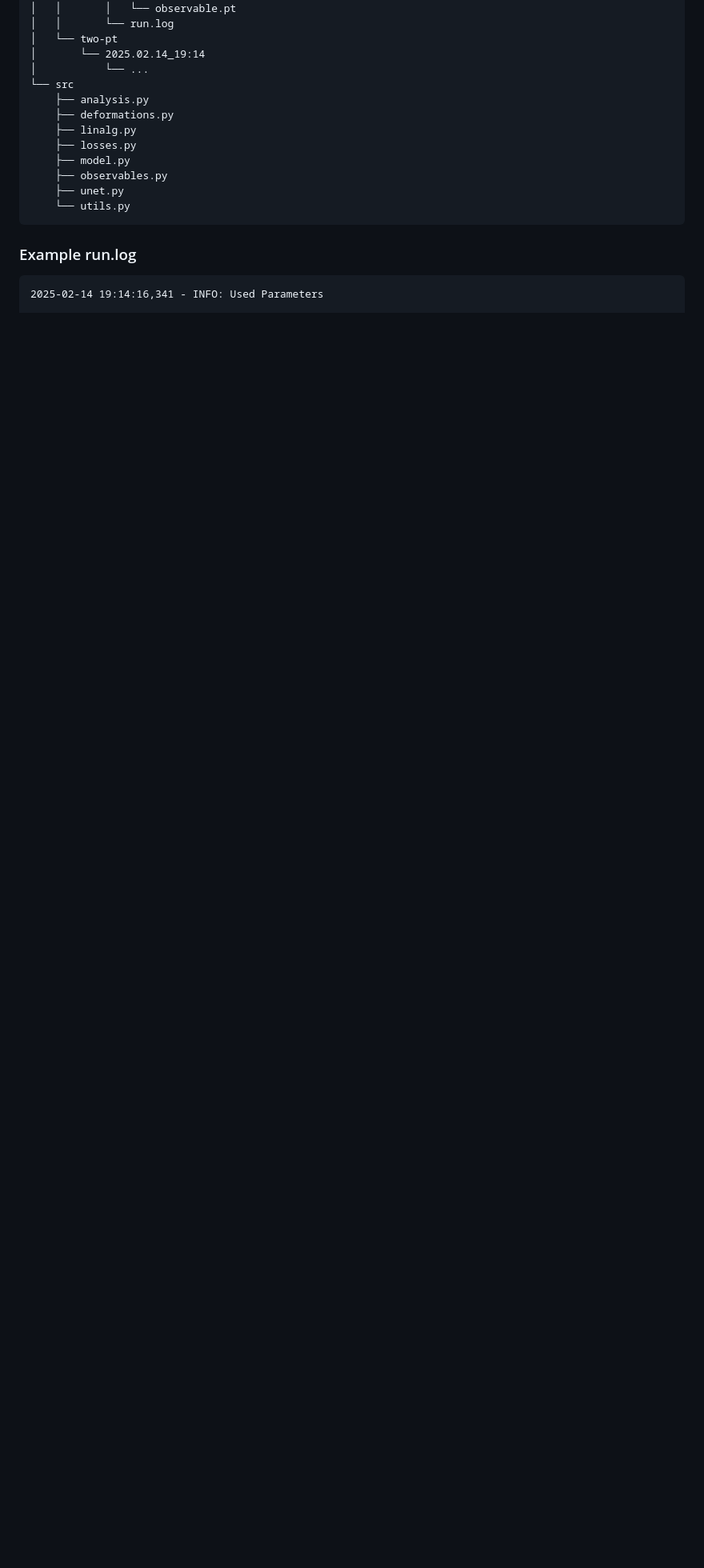
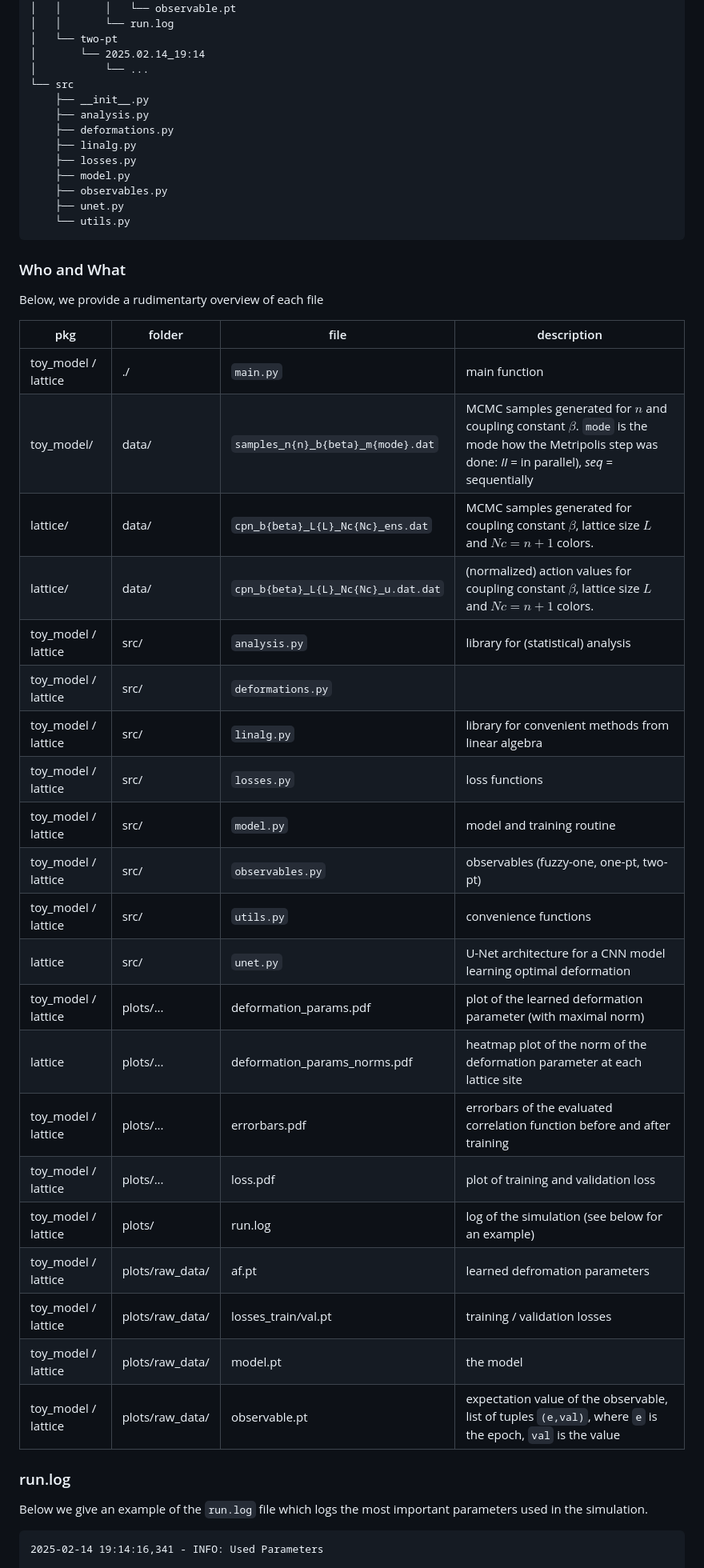
Before and after one commit to dHuberYoumans/CPNStN, a Markdown page: README.md, the part around the change printed below. Shown: that part at 80% size. GitHub-like rendering; blank space fills up the shorter version.

````diff
--- a/README.md
+++ b/README.md
@@ -132,6 +146,7 @@ arXiv preprint (2017)\
 │       └── 2025.02.14_19:14
 │           └── ...
 └── src
+    ├── __init__.py
     ├── analysis.py
     ├── deformations.py
     ├── linalg.py
@@ -142,7 +157,37 @@ arXiv preprint (2017)\
     └── utils.py
 ```
 
-### Example run.log
+### Who and What
+
+Below, we provide a rudimentarty overview of each file
+
+| pkg | folder | file | description |
+| --- |--- | --- | --- |
+| toy_model / lattice | ./ | `main.py` |  main function |
+| toy_model/ | data/ | `samples_n{n}_b{beta}_m{mode}.dat` | MCMC samples generated for $n$ and coupling constant $\beta$. `mode` is the mode how the Metripolis step was done: _II_ = in parallel), _seq_ = sequentially |
+| lattice/ | data/ | `cpn_b{beta}_L{L}_Nc{Nc}_ens.dat` | MCMC samples generated for coupling constant $\beta$, lattice size $L$ and $Nc = n + 1$ colors. |
+| lattice/ | data/ | `cpn_b{beta}_L{L}_Nc{Nc}_u.dat.dat` | (normalized) action values for coupling constant $\beta$, lattice size $L$ and $Nc = n + 1$ colors. |
+| toy_model / lattice | src/ | `analysis.py` | library for (statistical) analysis |
+| toy_model / lattice | src/ | `deformations.py` | |
+| toy_model / lattice | src/ | `linalg.py` | library for convenient methods from linear algebra |
+| toy_model / lattice | src/ | `losses.py` | loss functions |
+| toy_model / lattice | src/ | `model.py` | model and training routine |
+| toy_model / lattice | src/ | `observables.py` | observables (fuzzy-one, one-pt, two-pt)|
+| toy_model / lattice | src/ | `utils.py` | convenience functions |
+| lattice | src/ | `unet.py` | U-Net architecture for a CNN model learning optimal deformation |
+| toy_model / lattice | plots/... | deformation_params.pdf | plot of the learned deformation parameter (with maximal norm) |
+| lattice | plots/... | deformation_params_norms.pdf | heatmap plot of the norm of the deformation parameter at each lattice site |
+| toy_model / lattice | plots/... | errorbars.pdf | errorbars of the evaluated correlation function before and after training |
+| toy_model / lattice | plots/... | loss.pdf | plot of training and validation loss |
+| toy_model / lattice | plots/ | run.log | log of the simulation (see below for an example)|
+| toy_model / lattice | plots/raw_data/ | af.pt | learned defromation parameters |
+| toy_model / lattice | plots/raw_data/ | losses_train/val.pt | training / validation losses|
+| toy_model / lattice | plots/raw_data/ | model.pt | the model |
+| toy_model / lattice | plots/raw_data/ | observable.pt | expectation value of the observable, list of tuples `(e,val)`, where `e` is the epoch, `val` is the value|
+
+### run.log
+Below we give an example of the `run.log` file which logs the most important parameters used in the simulation.
+
 ```
 2025-02-14 19:14:16,341 - INFO: Used Parameters
 
````
Also changed, not shown: other parts of README.md (+17 -11 lines).
